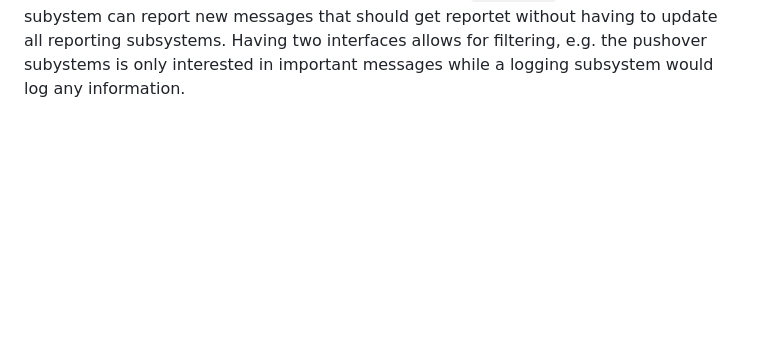
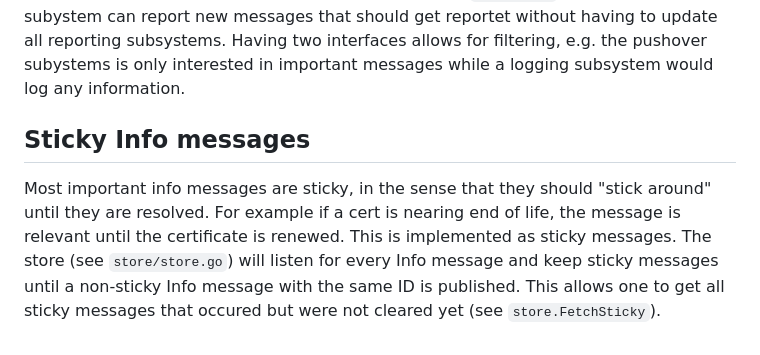
Before and after one commit to stepga/monitor, a Markdown page: README.md, the part around the change. Drawn GitHub-style; blank space fills up the shorter version.

Commit message:
README: Document sticky

```diff
--- a/README.md
+++ b/README.md
@@ -259,3 +259,16 @@ reportet without having to update all reporting subsystems.
 Having two interfaces allows for filtering, e.g. the pushover
 subystems is only interested in important messages while a logging
 subsystem would log any information.
+
+## Sticky Info messages
+
+Most important info messages are sticky, in the sense that they should
+"stick around" until they are resolved. For example if a cert is
+nearing end of life, the message is relevant until the certificate is
+renewed.
+This is implemented as sticky messages. The store (see
+`store/store.go`) will listen for every Info message and keep sticky
+messages until a non-sticky Info message with the same ID is
+published.
+This allows one to get all sticky messages that occured but were not
+cleared yet (see `store.FetchSticky`).
```
